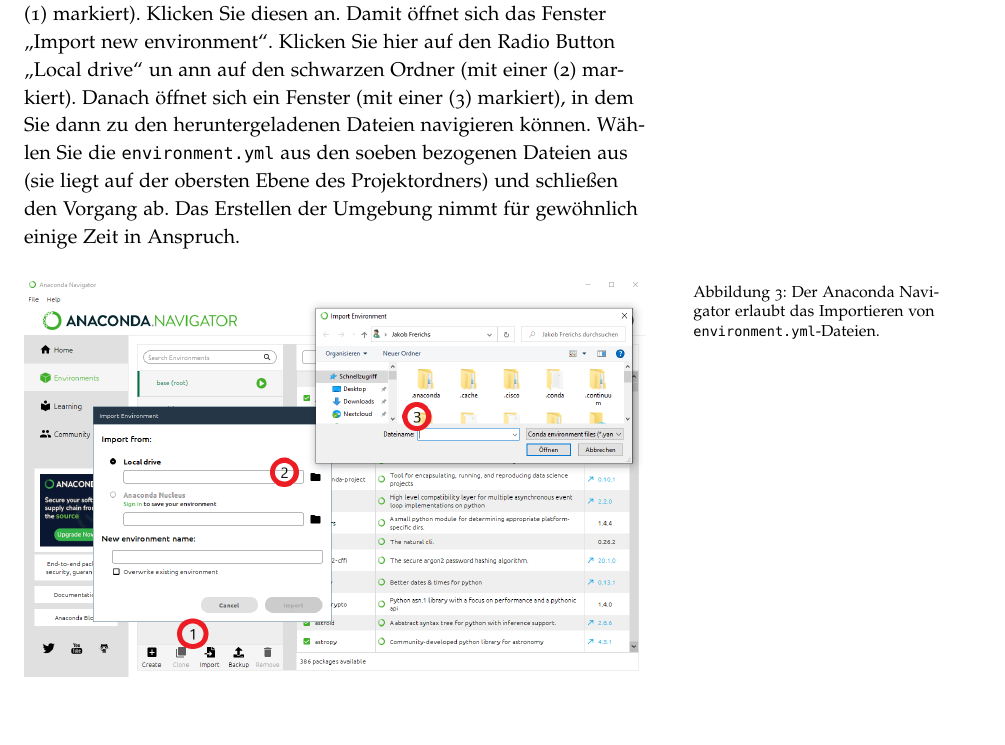
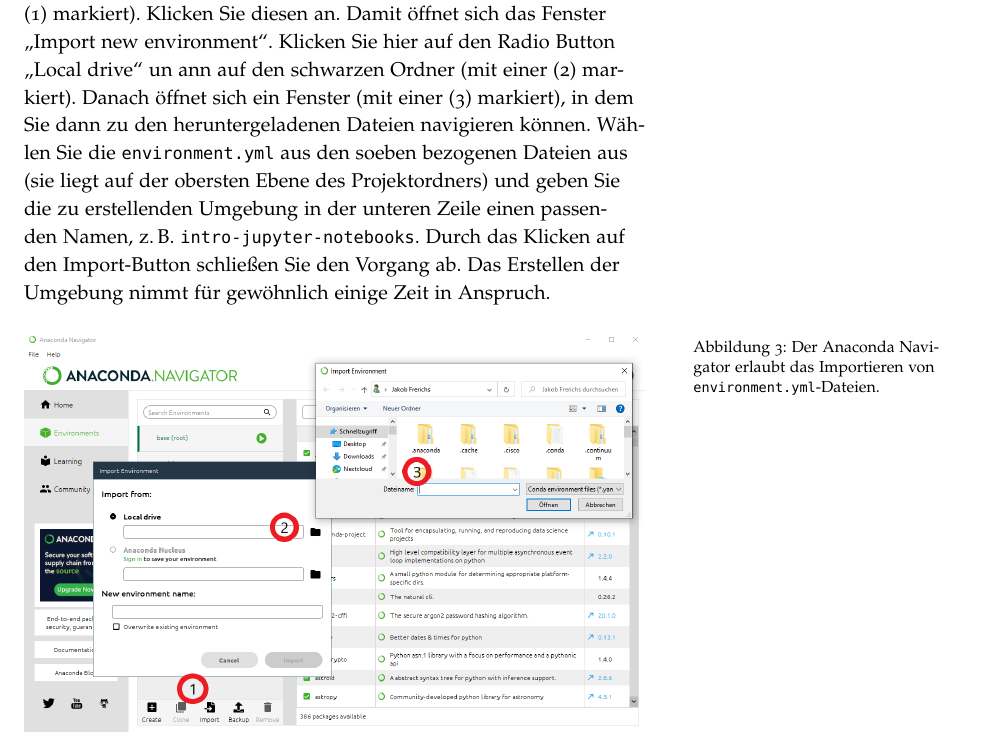
Before and after one commit to 1kastner/einfuehrung-in-jupyter-notebooks, a LaTeX document (_intern/Vorbereitung-auf-den-Workshop.tex): part of page 3 of 5, cut so that both start at the same text, the shorter picture padded with empty space. Compiled offline with pdfLaTeX.

Commit message:
Standard-Name wird nicht aus der YML-Datei übernommen!

```diff
--- a/_intern/Vorbereitung-auf-den-Workshop.tex
+++ b/_intern/Vorbereitung-auf-den-Workshop.tex
@@ -118,7 +118,9 @@
 Klicken Sie hier auf den Radio Button \enquote{Local drive}
 un ann auf den schwarzen Ordner (mit einer (2) markiert).
 Danach öffnet sich ein Fenster (mit einer (3) markiert), in dem Sie dann zu den heruntergeladenen Dateien navigieren können.
-Wählen Sie die \texttt{environment.yml} aus den soeben bezogenen Dateien aus (sie liegt auf der obersten Ebene des Projektordners) und schließen den Vorgang ab.
+Wählen Sie die \texttt{environment.yml} aus den soeben bezogenen Dateien aus (sie liegt auf der obersten Ebene des Projektordners) und geben Sie die zu erstellenden Umgebung in der unteren Zeile einen passenden Namen, z.\,B. %
+\texttt{intro-jupyter-notebooks}.
+Durch das Klicken auf den Import-Button schließen Sie den Vorgang ab.
 Das Erstellen der Umgebung nimmt für gewöhnlich einige Zeit in Anspruch.
 
 \begin{figure}[h]
```
